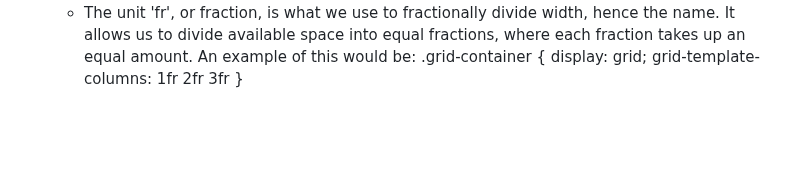
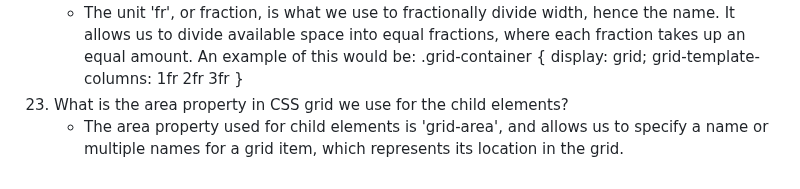
Before and after one commit to rileyschock/reference-website, a Markdown page: README.md, the part around the change. Rendered like a GitHub page; blank space fills up the shorter version.

Commit message:
complete answer to question 23

```diff
--- a/README.md
+++ b/README.md
@@ -185,3 +185,5 @@
      display: grid;
      grid-template-columns: 1fr 2fr 3fr
      }
+23. What is the area property in CSS grid we use for the child elements?
+    - The area property used for child elements is 'grid-area', and allows us to specify a name or multiple names for a grid item, which represents its location in the grid.
```
